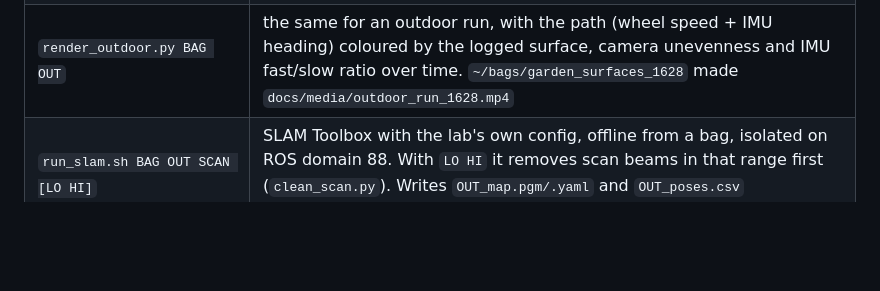
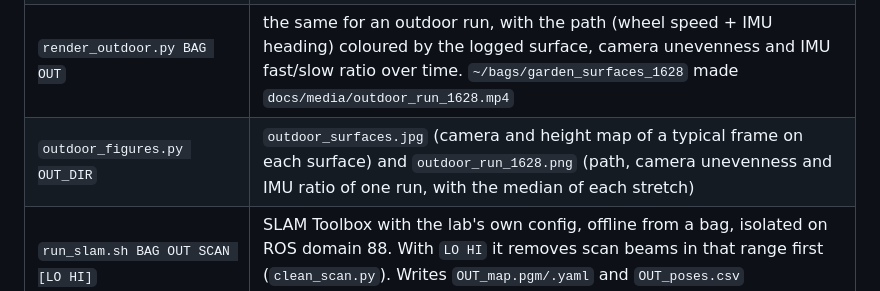
Before and after one commit to IFRoS-ELTE/silvanus-terrain-quality-mapping, a Markdown page: tools/analysis/README.md, the part around the change. Rendered like a GitHub page; blank space fills up the shorter version.

```diff
--- a/tools/analysis/README.md
+++ b/tools/analysis/README.md
@@ -11,6 +11,7 @@ sourced.
 | `groundtruth_objects.py` | the tape-measured objects and when each one is in view in each bag; used by the scripts above and below |
 | `render_detection.py BAG T0 T1 OUT` | full-resolution video of the detection (camera with boxes, height map) and a still of each object with measured vs tape height. `~/bags/crossing_slow_1652 5 42` made `docs/media/crossing_detection.mp4` and `detection_objects.jpg` |
 | `render_outdoor.py BAG OUT` | the same for an outdoor run, with the path (wheel speed + IMU heading) coloured by the logged surface, camera unevenness and IMU fast/slow ratio over time. `~/bags/garden_surfaces_1628` made `docs/media/outdoor_run_1628.mp4` |
+| `outdoor_figures.py OUT_DIR` | `outdoor_surfaces.jpg` (camera and height map of a typical frame on each surface) and `outdoor_run_1628.png` (path, camera unevenness and IMU ratio of one run, with the median of each stretch) |
 | `run_slam.sh BAG OUT SCAN [LO HI]` | SLAM Toolbox with the lab's own config, offline from a bag, isolated on ROS domain 88. With `LO HI` it removes scan beams in that range first (`clean_scan.py`). Writes `OUT_map.pgm/.yaml` and `OUT_poses.csv` (`pose_logger.py`) |
 | `draw_maps.py` | draws those maps with the SLAM and wheel-odometry paths |
 | `deadreck.py BAG...` | dead reckoning with wheel heading, gyro-integrated heading and Xsens heading; prints how far each ends from the start |
```
Also changed, not shown: docs/PROGRESS.md (+12 -5 lines), docs/media/outdoor_run_1628.jpg (deleted), docs/media/outdoor_run_1628.png (added), docs/media/outdoor_surfaces.jpg, 3 other files.
